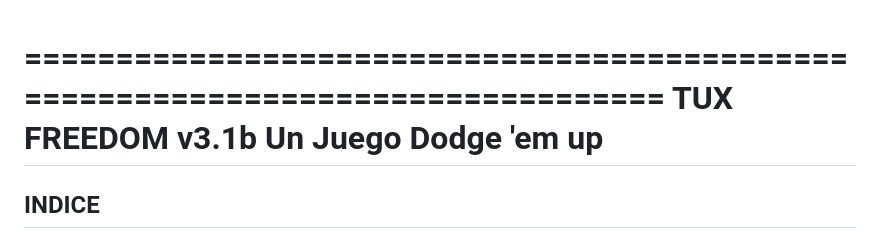
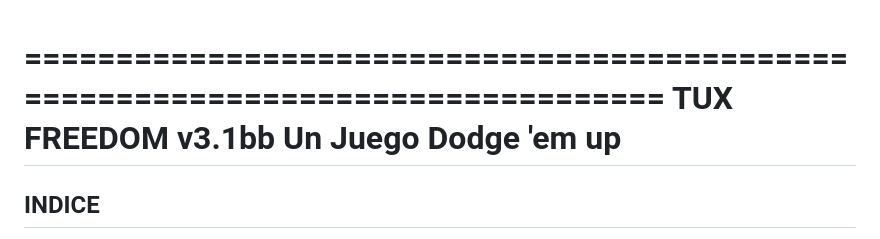
Before and after one commit to Cruger117/Proyecto-Blockchain-Videojuego-Javascript, a Markdown page: README.md, the part around the change. Rendered like a GitHub page.

Commit message:
Actualizar la versión de TUX FREEDOM a v3.1bb en el README.md

```diff
--- a/README.md
+++ b/README.md
@@ -1,5 +1,5 @@
 ================================================================================
-                             TUX FREEDOM v3.1b
+                             TUX FREEDOM v3.1bb
                            Un Juego Dodge 'em up
 ================================================================================
 
```
